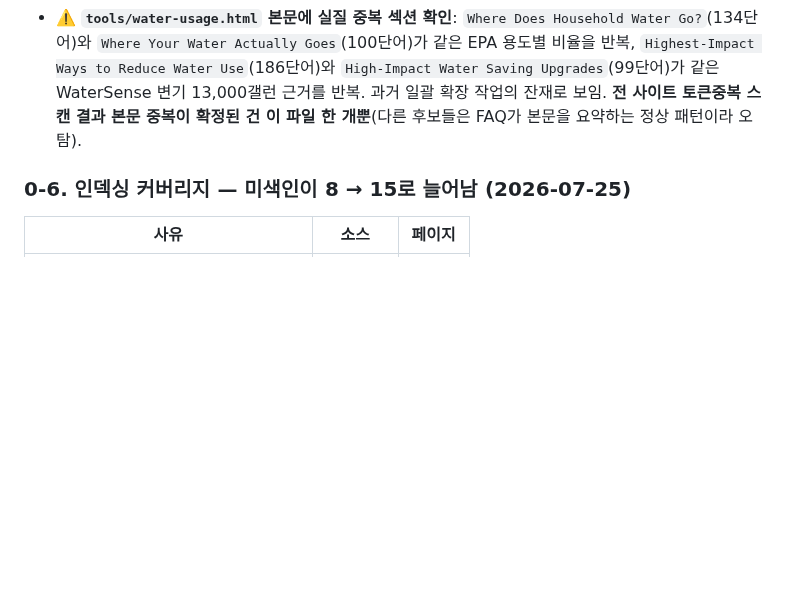
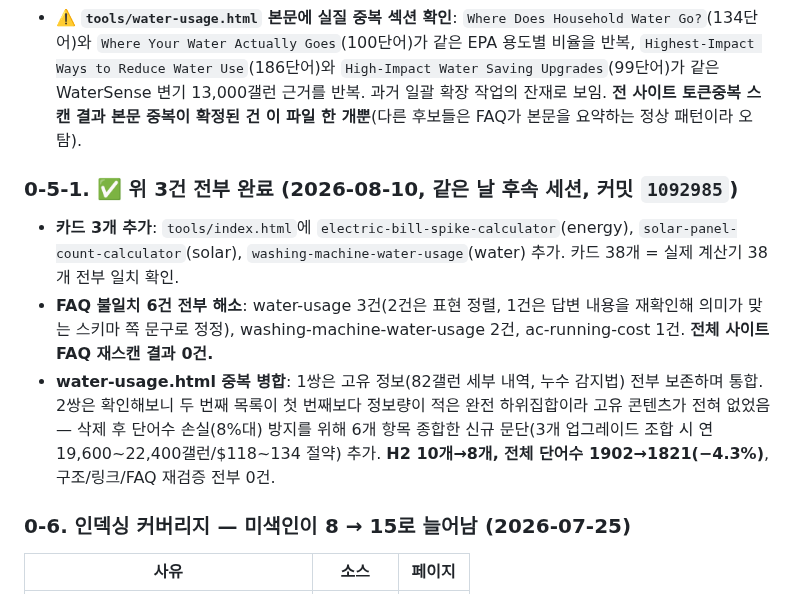
Before and after one commit to canghun13/ecoenergycalc, a Markdown page: handover.md, the part around the change. Drawn GitHub-style; blank space fills up the shorter version.

Commit message:
handover.md: P2 완료 기록(카드3개/FAQ6건/중복병합2쌍), 섹션 헤딩 실수 정정

```diff
--- a/handover.md
+++ b/handover.md
@@ -98,6 +98,12 @@ GA(2026-07-13~08-09, 28일) 세션 소스:
   - water-usage는 노출 3위 페이지(56@60.5)라 우선 처리 가치 있음.
 - ⚠️ **`tools/index.html`에 카드가 없는 tool 3개 발견**: `electric-bill-spike-calculator.html`(v19에서 이미 지적됨), **`solar-panel-count-calculator.html`(태양광 수익 라인인데 허브에서 링크 없음)**, `washing-machine-water-usage.html`(쿼리 `washing machine water usage calculator` 5노출 35위 — 사이트 내 최상위권 순위인데 허브 미연결). 카드 35개 vs 실제 tool 38개.
 - ⚠️ **`tools/water-usage.html` 본문에 실질 중복 섹션 확인**: `Where Does Household Water Go?`(134단어)와 `Where Your Water Actually Goes`(100단어)가 같은 EPA 용도별 비율을 반복, `Highest-Impact Ways to Reduce Water Use`(186단어)와 `High-Impact Water Saving Upgrades`(99단어)가 같은 WaterSense 변기 13,000갤런 근거를 반복. 과거 일괄 확장 작업의 잔재로 보임. **전 사이트 토큰중복 스캔 결과 본문 중복이 확정된 건 이 파일 한 개뿐**(다른 후보들은 FAQ가 본문을 요약하는 정상 패턴이라 오탐).
+
+### 0-5-1. ✅ 위 3건 전부 완료 (2026-08-10, 같은 날 후속 세션, 커밋 `1092985`)
+
+- **카드 3개 추가**: `tools/index.html`에 `electric-bill-spike-calculator`(energy), `solar-panel-count-calculator`(solar), `washing-machine-water-usage`(water) 추가. 카드 38개 = 실제 계산기 38개 전부 일치 확인.
+- **FAQ 불일치 6건 전부 해소**: water-usage 3건(2건은 표현 정렬, 1건은 답변 내용을 재확인해 의미가 맞는 스키마 쪽 문구로 정정), washing-machine-water-usage 2건, ac-running-cost 1건. **전체 사이트 FAQ 재스캔 결과 0건.**
+- **water-usage.html 중복 병합**: 1쌍은 고유 정보(82갤런 세부 내역, 누수 감지법) 전부 보존하며 통합. 2쌍은 확인해보니 두 번째 목록이 첫 번째보다 정보량이 적은 완전 하위집합이라 고유 콘텐츠가 전혀 없었음 — 삭제 후 단어수 손실(8%대) 방지를 위해 6개 항목 종합한 신규 문단(3개 업그레이드 조합 시 연 19,600~22,400갤런/$118~134 절약) 추가. **H2 10개→8개, 전체 단어수 1902→1821(−4.3%)**, 구조/링크/FAQ 재검증 전부 0건.
 
 ### 0-6. 인덱싱 커버리지 — 미색인이 8 → 15로 늘어남 (2026-07-25)
 
```
